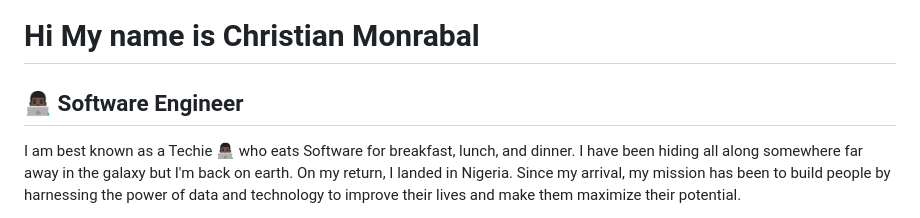
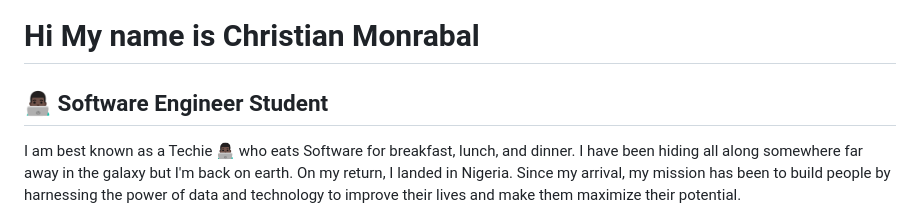
Before and after one commit to ChristianMonrabal/ChristianMonrabal, a Markdown page: README.md, the part around the change. Rendered like a GitHub page.

```diff
--- a/README.md
+++ b/README.md
@@ -1,7 +1,7 @@
 Hi My name is Christian Monrabal
 ========================================================================================================================================
 
-👨🏿‍💻 Software Engineer
+👨🏿‍💻 Software Engineer Student
 --------------------------
 
 I am best known as a Techie 👨🏿‍💻 who eats Software for breakfast, lunch, and dinner. I have been hiding all along somewhere far away in the galaxy but I'm back on earth. On my return, I landed in Nigeria. Since my arrival, my mission has been to build people by harnessing the power of data and technology to improve their lives and make them maximize their potential.
```
